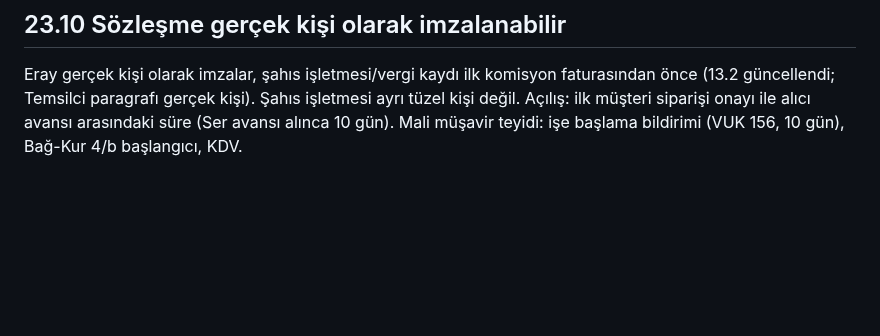
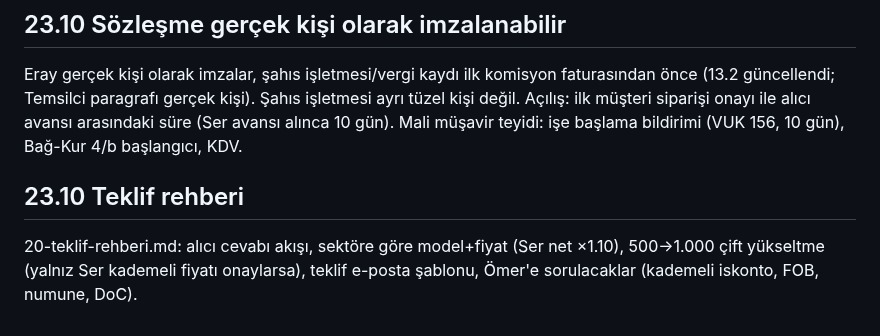
Before and after one commit to kahiyecoffee-del/Li, a Markdown page: kkd-ticaret/00-durum.md, the part around the change. Drawn GitHub-style; blank space fills up the shorter version.

Commit message:
Alıcıya özel teklif rehberi
Co-Authored-By: Claude Sonnet 5.5 <noreply@anthropic.com>
Claude-Session: https://claude.ai/code/session_01J8EKPDpd9hBg34PT2K2R8X

```diff
--- a/kkd-ticaret/00-durum.md
+++ b/kkd-ticaret/00-durum.md
@@ -109,3 +109,6 @@ Eklendi: 2 yıl ilk süre + 90 gün bildirim, ilk 2 yılda haklı sebepsiz fesih
 
 ## 23.10 Sözleşme gerçek kişi olarak imzalanabilir
 Eray gerçek kişi olarak imzalar, şahıs işletmesi/vergi kaydı ilk komisyon faturasından önce (13.2 güncellendi; Temsilci paragrafı gerçek kişi). Şahıs işletmesi ayrı tüzel kişi değil. Açılış: ilk müşteri siparişi onayı ile alıcı avansı arasındaki süre (Ser avansı alınca 10 gün). Mali müşavir teyidi: işe başlama bildirimi (VUK 156, 10 gün), Bağ-Kur 4/b başlangıcı, KDV.
+
+## 23.10 Teklif rehberi
+20-teklif-rehberi.md: alıcı cevabı akışı, sektöre göre model+fiyat (Ser net ×1.10), 500→1.000 çift yükseltme (yalnız Ser kademeli fiyatı onaylarsa), teklif e-posta şablonu, Ömer'e sorulacaklar (kademeli iskonto, FOB, numune, DoC).
```
Also changed, not shown: kkd-ticaret/20-teklif-rehberi.md (added, +65 -0 lines).
